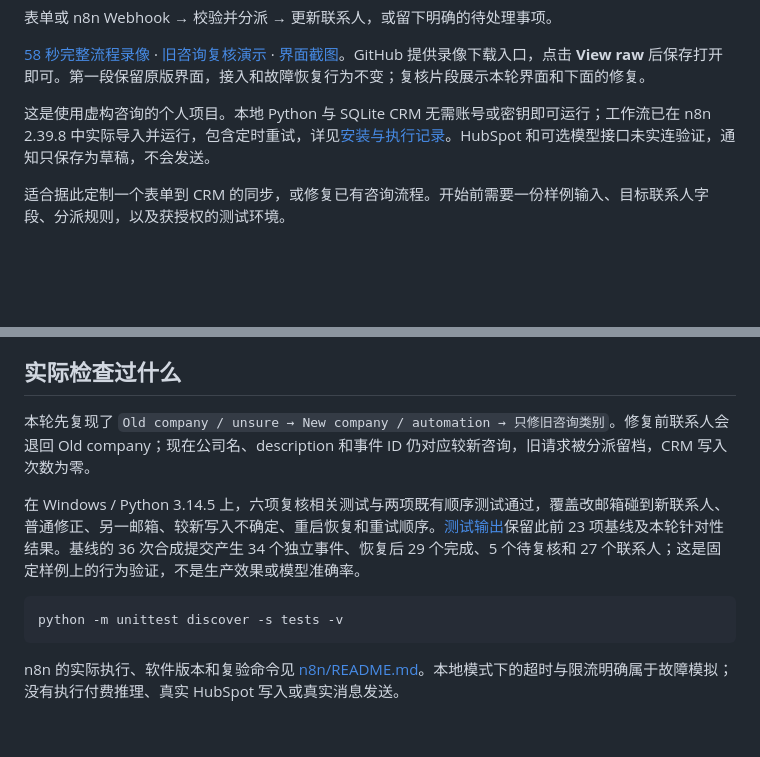
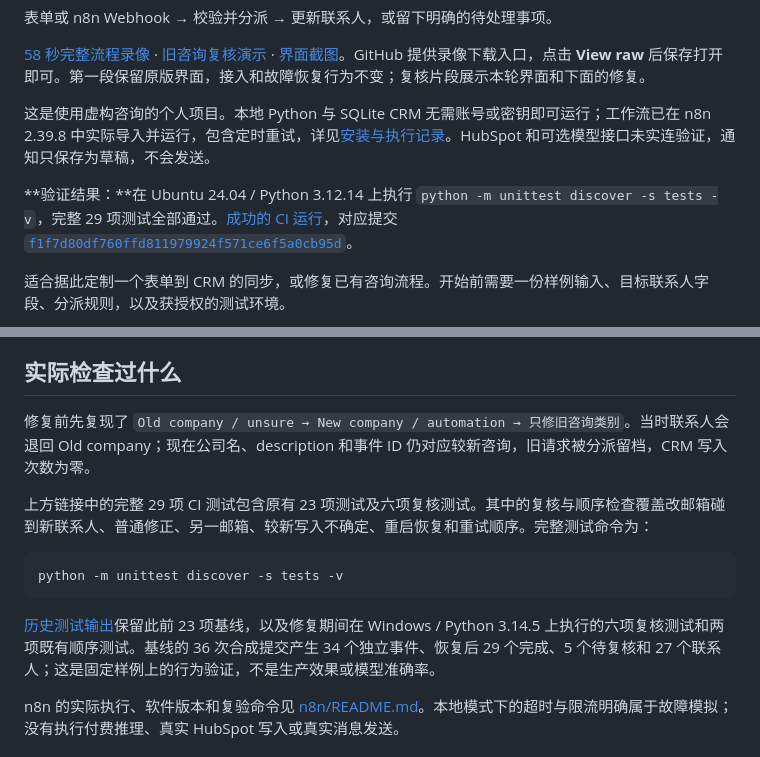
Before and after one commit to myp81607-dot/lead-to-crm-automation, a Markdown page: README.zh-CN.md, 2 parts joined by grey strips. Rendered like a GitHub page; blank space fills up the shorter version.

Commit message:
Document complete 29-test CI evidence in both READMEs

````diff
--- a/README.zh-CN.md
+++ b/README.zh-CN.md
@@ -9,6 +9,8 @@
 [58 秒完整流程录像](docs/demo.webm) · [旧咨询复核演示](docs/review-update.webm) · [界面截图](docs/screenshots/02-output.png)。GitHub 提供录像下载入口，点击 **View raw** 后保存打开即可。第一段保留原版界面，接入和故障恢复行为不变；复核片段展示本轮界面和下面的修复。
 
 这是使用虚构咨询的个人项目。本地 Python 与 SQLite CRM 无需账号或密钥即可运行；工作流已在 n8n 2.39.8 中实际导入并运行，包含定时重试，详见[安装与执行记录](n8n/README.md)。HubSpot 和可选模型接口未实连验证，通知只保存为草稿，不会发送。
+
+**验证结果：**在 Ubuntu 24.04 / Python 3.12.14 上执行 `python -m unittest discover -s tests -v`，完整 29 项测试全部通过。[成功的 CI 运行](https://github.com/myp81607-dot/lead-to-crm-automation/actions/runs/35426756353)，对应提交 [`f1f7d80df760ffd811979924f571ce6f5a0cb95d`](https://github.com/myp81607-dot/lead-to-crm-automation/commit/f1f7d80df760ffd811979924f571ce6f5a0cb95d)。
 
 适合据此定制一个表单到 CRM 的同步，或修复已有咨询流程。开始前需要一份样例输入、目标联系人字段、分派规则，以及获授权的测试环境。
 
@@ -56,13 +58,15 @@ Windows 使用 `curl.exe`，或采用 [operations.md](docs/operations.md) 中的
 
 ## 实际检查过什么
 
-本轮先复现了 `Old company / unsure → New company / automation → 只修旧咨询类别`。修复前联系人会退回 Old company；现在公司名、description 和事件 ID 仍对应较新咨询，旧请求被分派留档，CRM 写入次数为零。
+修复前先复现了 `Old company / unsure → New company / automation → 只修旧咨询类别`。当时联系人会退回 Old company；现在公司名、description 和事件 ID 仍对应较新咨询，旧请求被分派留档，CRM 写入次数为零。
 
-在 Windows / Python 3.14.5 上，六项复核相关测试与两项既有顺序测试通过，覆盖改邮箱碰到新联系人、普通修正、另一邮箱、较新写入不确定、重启恢复和重试顺序。[测试输出](docs/test-results.txt)保留此前 23 项基线及本轮针对性结果。基线的 36 次合成提交产生 34 个独立事件、恢复后 29 个完成、5 个待复核和 27 个联系人；这是固定样例上的行为验证，不是生产效果或模型准确率。
+上方链接中的完整 29 项 CI 测试包含原有 23 项测试及六项复核测试。其中的复核与顺序检查覆盖改邮箱碰到新联系人、普通修正、另一邮箱、较新写入不确定、重启恢复和重试顺序。完整测试命令为：
 
 ```sh
 python -m unittest discover -s tests -v
 ```
+
+[历史测试输出](docs/test-results.txt)保留此前 23 项基线，以及修复期间在 Windows / Python 3.14.5 上执行的六项复核测试和两项既有顺序测试。基线的 36 次合成提交产生 34 个独立事件、恢复后 29 个完成、5 个待复核和 27 个联系人；这是固定样例上的行为验证，不是生产效果或模型准确率。
 
 n8n 的实际执行、软件版本和复验命令见 [n8n/README.md](n8n/README.md)。本地模式下的超时与限流明确属于故障模拟；没有执行付费推理、真实 HubSpot 写入或真实消息发送。
 
````
Also changed, not shown: README.md (+5 -1 lines).
